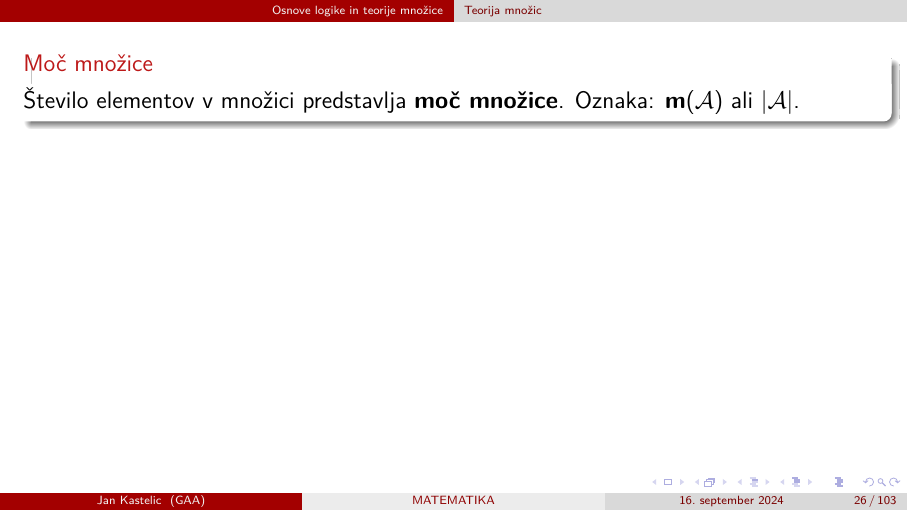
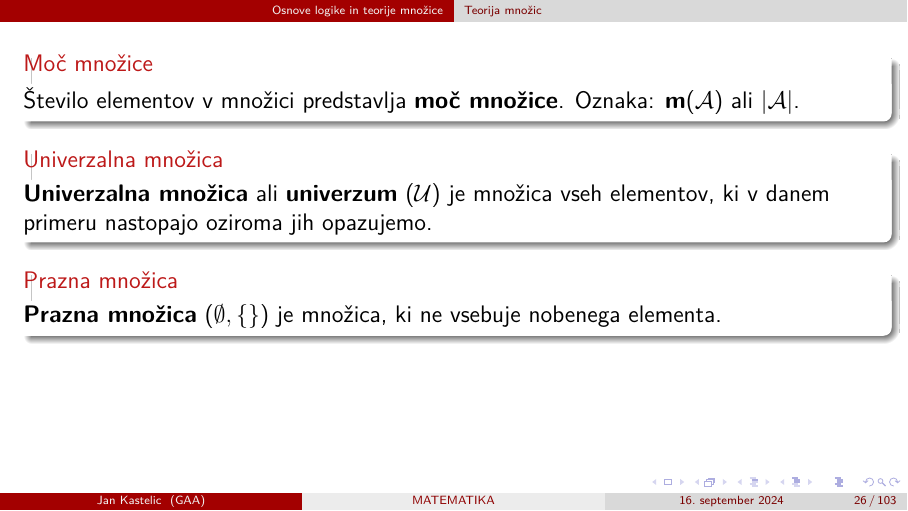
Before and after one commit to JanKastelic/Matematika-v-gimnaziji, LaTeX slides (1-letnik.tex, which reads Osnove_logike_in_mnozice.tex): page 37 of 203. Compiled offline with pdfLaTeX.

Commit message:
Dodajanje vsebine

```diff
--- a/Osnove_logike_in_mnozice.tex
+++ b/Osnove_logike_in_mnozice.tex
@@ -499,8 +499,18 @@
                 Oznaka: $\mathbf{m(\mathcal{A})}$ ali $\mathbf{|\mathcal{A}|}$.
 
             \end{alertblock}
-            % Univerzalna množica ali univerzum (𝓤) je množica vseh elementov, ki v danem primeru nastopajo oz. jih opazujemo.
-            % Prazna množica (∅, { }) je množica, ki ne vsebuje nobenega elementa.
+
+            \begin{alertblock}{Univerzalna množica}
+                \textbf{Univerzalna množica} ali \textbf{univerzum} ($\mathcal{U}$) je množica
+                vseh elementov, ki v danem primeru nastopajo oziroma jih opazujemo.
+
+            \end{alertblock}
+
+            \begin{alertblock}{Prazna množica}
+                \textbf{Prazna množica} ($\mathbf{\emptyset, \left\{\right\}}$) je množica,
+                ki ne vsebuje nobenega elementa.
+
+            \end{alertblock}
             % Množica je lahko končna (m(𝒜)=n) ali neskončna (m(𝒜)=∞).
 
         \end{frame}
```
Also changed, not shown: 1-letnik.pdf.
